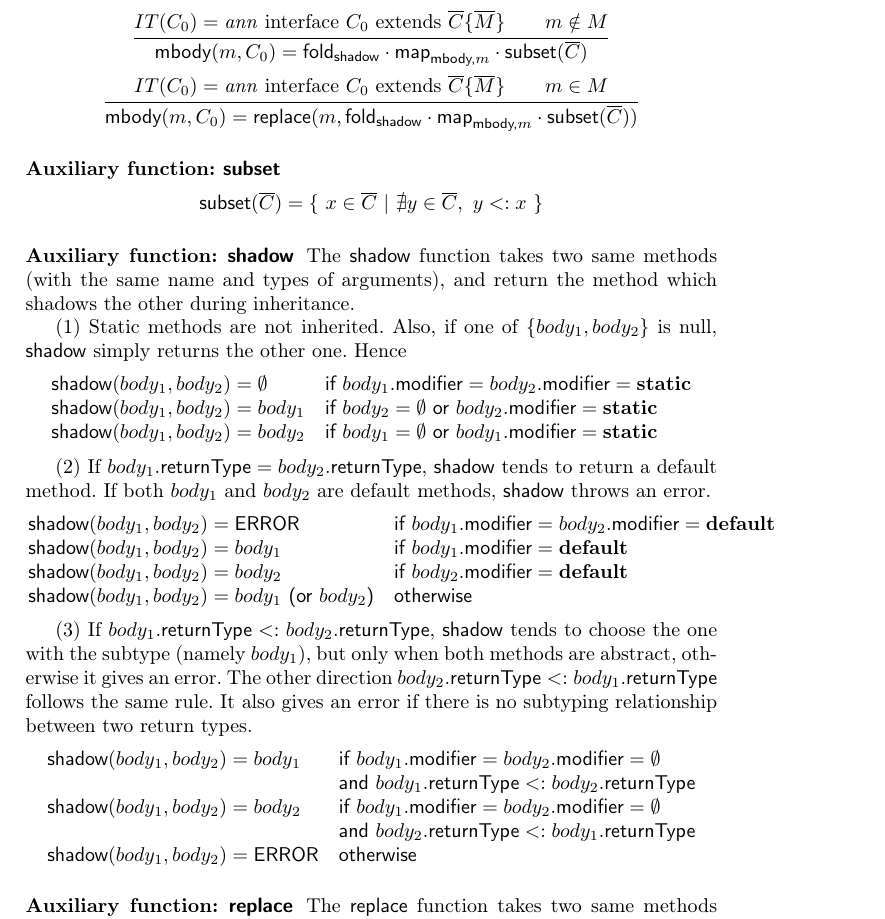
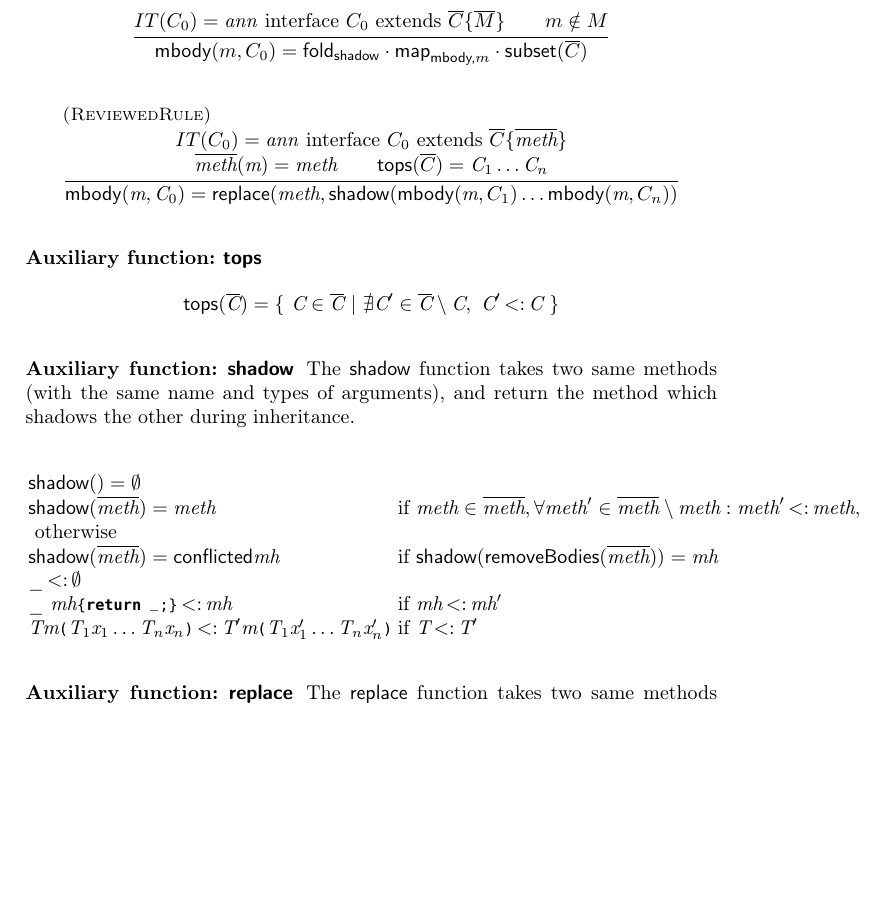
Before and after one commit to YanlinWang/MixinAnnoProcessor, a LaTeX paper (paper/paper.tex, which reads paper/sections/Formalization.tex): part of page 7 of 8, cut so that both start at the same text, the shorter picture padded with empty space. Compiled offline with LaTeX, dvips and Ghostscript.

Commit message:
Formalism update

```diff
--- a/paper/sections/Formalization.tex
+++ b/paper/sections/Formalization.tex
@@ -174,50 +174,65 @@ The body of a method $m$ contains the relevant information with respect to that
   }
 { \textsf{mbody}(m,C_0) = \textsf{fold}_\textsf{shadow}\cdot\textsf{map}_{\textsf{mbody,}m}\cdot\textsf{subset}(\overline{C}) } \]
 
-\[ \inferrule{
+\[ \inferrule[(ReviewedRule)]{
   IT(C_0) = \text{\emph{ann} interface } C_0 \text{ extends } \overline{C} \{
-  \overline{M} \} \\
-  m \in M
+  \methods \} \\
+  \methods(\m)=\method
+\\
+\Aux{tops}(\overline{C})=\C_1\ldots\C_n
   }
-{ \textsf{mbody}(m,C_0) = \textsf{replace}(m, \textsf{fold}_\textsf{shadow}\cdot\textsf{map}_{\textsf{mbody,}m}\cdot\textsf{subset}(\overline{C})) } \]
+{ \mBody(\m,\C_0) = \textsf{replace}(\method, \shadow(\mBody(\m,C_1)\ldots\mBody(\m,C_n))
+ } \]
+\subsubsection{Auxiliary function: \Aux{tops}}
 
-\subsubsection{Auxiliary function: \textsf{subset}}
-
-\[ \textsf{subset}(\overline{C})=\{\ x\in\overline{C}\ |\ \nexists y\in\overline{C},\ y <: x\ \} \]
+\[ \textsf{tops}(\Cs)=\{\ \C\in\Cs\ |\ \nexists \C'\in\Cs\setminus\C,\ \C' \subtype \C\ \} \]
 
 \subsubsection{Auxiliary function: \textsf{shadow}}
 
+
+
 The \textsf{shadow} function takes two same methods (with the same name and types of arguments), and return the method which shadows the other during inheritance.
 
-(1) Static methods are not inherited. Also, if one of $\{body_1,body_2\}$ is null, \textsf{shadow} simply returns the other one. Hence
+%(1) Static methods are not inherited. Also, if one of $\{body_1,body_2\}$ is null, \textsf{shadow} simply returns the other one. Hence
 \begin{equation*}
 \begin{array}{ll}
-\textsf{shadow}(body_1, body_2)=\emptyset & \textsf{if }body_1.\textsf{modifier}=body_2.\textsf{modifier}=\textbf{static}\\
-\textsf{shadow}(body_1, body_2)=body_1 & \textsf{if }body_2=\emptyset\textsf{ or }body_2.\textsf{modifier}=\textbf{static}\\
-\textsf{shadow}(body_1, body_2)=body_2 \hspace{.1in}  & \textsf{if }body_1=\emptyset\textsf{ or }body_1.\textsf{modifier}=\textbf{static}
+\shadow()=\emptyset\\
+\shadow(\methods)=\method &\mif\ \method \in \methods, \forall \method' \in \methods\setminus\method :  \method' \subtype  \method,\\
+\mbox{ otherwise}\\
+\shadow(\methods)=\conflicted\mh&\mif\ \shadow(\Aux{removeBodies}(\methods))=\mh\\
+%\conflictError \shadow \_\\
+\_\subtype\emptyset\\
+%\mh\mbox{\Q@\{return \_;\}@}\shadow \mh & \mif\ \mh\shadow\mh'\\
+\_\ \mh\mbox{\Q@\{return \_;\}@}\subtype \mh & \mif\ \mh\subtype\mh'\\
+
+\T \m\oR\T_1\x_1\ldots \T_n\x_n\cR \subtype \T' \m\oR\T_1\x_1'\ldots\T_n\x_n'\cR & \mif\ \T\subtype \T'\\
+
+%\textsf{shadow}(body_1, body_2)=\emptyset & \textsf{if }body_1.\textsf{modifier}=body_2.\textsf{modifier}=\textbf{static}\\
+%\textsf{shadow}(body_1, body_2)=body_1 & \textsf{if }body_2=\emptyset\textsf{ or }body_2.\textsf{modifier}=\textbf{static}\\
+%\textsf{shadow}(body_1, body_2)=body_2 \hspace{.1in}  & \textsf{if }body_1=\emptyset\textsf{ or }body_1.\textsf{modifier}=\textbf{static}
 \end{array}
 \end{equation*}
 
-(2) If $body_1.\textsf{returnType}=body_2.\textsf{returnType}$, \textsf{shadow} tends to return a default method. If both $body_1$ and $body_2$ are default methods, \textsf{shadow} throws an error.
-\begin{equation*}
-\begin{array}{ll}
-\textsf{shadow}(body_1, body_2)=\textsf{ERROR} & \textsf{if }body_1.\textsf{modifier}=body_2.\textsf{modifier}=\textbf{default}\\
-\textsf{shadow}(body_1, body_2)=body_1 \hspace{.1in} & \textsf{if }body_1.\textsf{modifier}=\textbf{default} \\
-\textsf{shadow}(body_1, body_2)=body_2 \hspace{.1in} & \textsf{if }body_2.\textsf{modifier}=\textbf{default} \\
-\textsf{shadow}(body_1, body_2)=body_1\textsf{ (or }body_2\textsf{)} \hspace{.1in} & \textsf{otherwise}
-\end{array}
-\end{equation*}
-
-(3) If $body_1.\textsf{returnType}<:body_2.\textsf{returnType}$, \textsf{shadow} tends to choose the one with the subtype (namely $body_1$), but only when both methods are abstract, otherwise it gives an error. The other direction $body_2.\textsf{returnType}<:body_1.\textsf{returnType}$ follows the same rule. It also gives an error if there is no subtyping relationship between two return types.
-\begin{equation*}
-\begin{array}{ll}
-\textsf{shadow}(body_1, body_2)=body_1 & \textsf{if }body_1.\textsf{modifier}=body_2.\textsf{modifier}=\emptyset\\
-& \textsf{and }body_1.\textsf{returnType}<:body_2.\textsf{returnType}\\
-\textsf{shadow}(body_1, body_2)=body_2 & \textsf{if }body_1.\textsf{modifier}=body_2.\textsf{modifier}=\emptyset\\
-& \textsf{and }body_2.\textsf{returnType}<:body_1.\textsf{returnType}\\
-\textsf{shadow}(body_1, body_2)=\textsf{ERROR} \hspace{.1in} & \textsf{otherwise}
-\end{array}
-\end{equation*}
+%(2) If $body_1.\textsf{returnType}=body_2.\textsf{returnType}$, \textsf{shadow} tends to return a default method. If both $body_1$ and $body_2$ are default methods, \textsf{shadow} throws an error.
+%\begin{equation*}
+%\begin{array}{ll}
+%\textsf{shadow}(body_1, body_2)=\textsf{ERROR} & \textsf{if }body_1.\textsf{modifier}=body_2.\textsf{modifier}=\textbf{default}\\
+%\textsf{shadow}(body_1, body_2)=body_1 \hspace{.1in} & \textsf{if }body_1.\textsf{modifier}=\textbf{default} \\
+%\textsf{shadow}(body_1, body_2)=body_2 \hspace{.1in} & \textsf{if }body_2.\textsf{modifier}=\textbf{default} \\
+%\textsf{shadow}(body_1, body_2)=body_1\textsf{ (or }body_2\textsf{)} \hspace{.1in} & \textsf{otherwise}
+%\end{array}
+%\end{equation*}
+%
+%(3) If $body_1.\textsf{returnType}<:body_2.\textsf{returnType}$, \textsf{shadow} tends to choose the one with the subtype (namely $body_1$), but only when both methods are abstract, otherwise it gives an error. The other direction $body_2.\textsf{returnType}<:body_1.\textsf{returnType}$ follows the same rule. It also gives an error if there is no subtyping relationship between two return types.
+%\begin{equation*}
+%\begin{array}{ll}
+%\textsf{shadow}(body_1, body_2)=body_1 & \textsf{if }body_1.\textsf{modifier}=body_2.\textsf{modifier}=\emptyset\\
+%& \textsf{and }body_1.\textsf{returnType}<:body_2.\textsf{returnType}\\
+%\textsf{shadow}(body_1, body_2)=body_2 & \textsf{if }body_1.\textsf{modifier}=body_2.\textsf{modifier}=\emptyset\\
+%& \textsf{and }body_2.\textsf{returnType}<:body_1.\textsf{returnType}\\
+%\textsf{shadow}(body_1, body_2)=\textsf{ERROR} \hspace{.1in} & \textsf{otherwise}
+%\end{array}
+%\end{equation*}
 
 \subsubsection{Auxiliary function: \textsf{replace}}
 
```
Also changed, not shown: paper/def.tex (+11 -0 lines).
